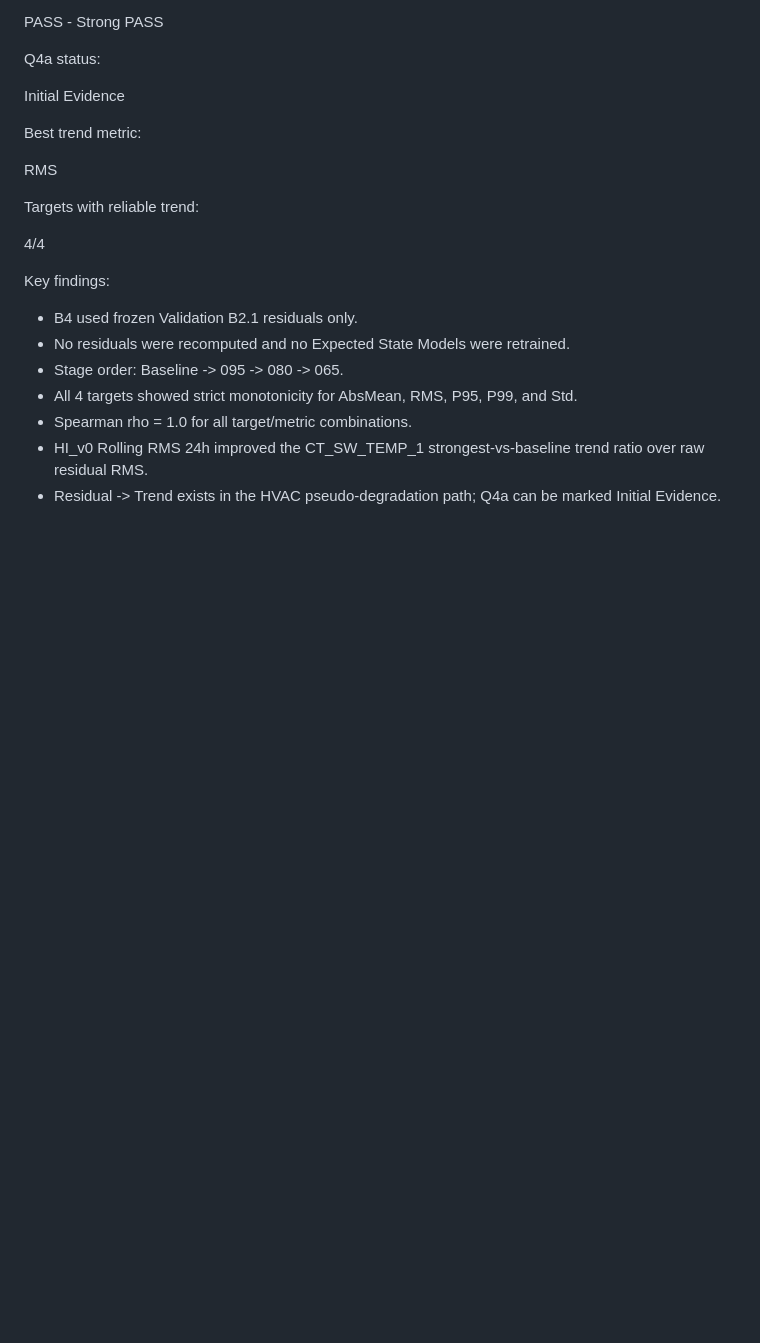
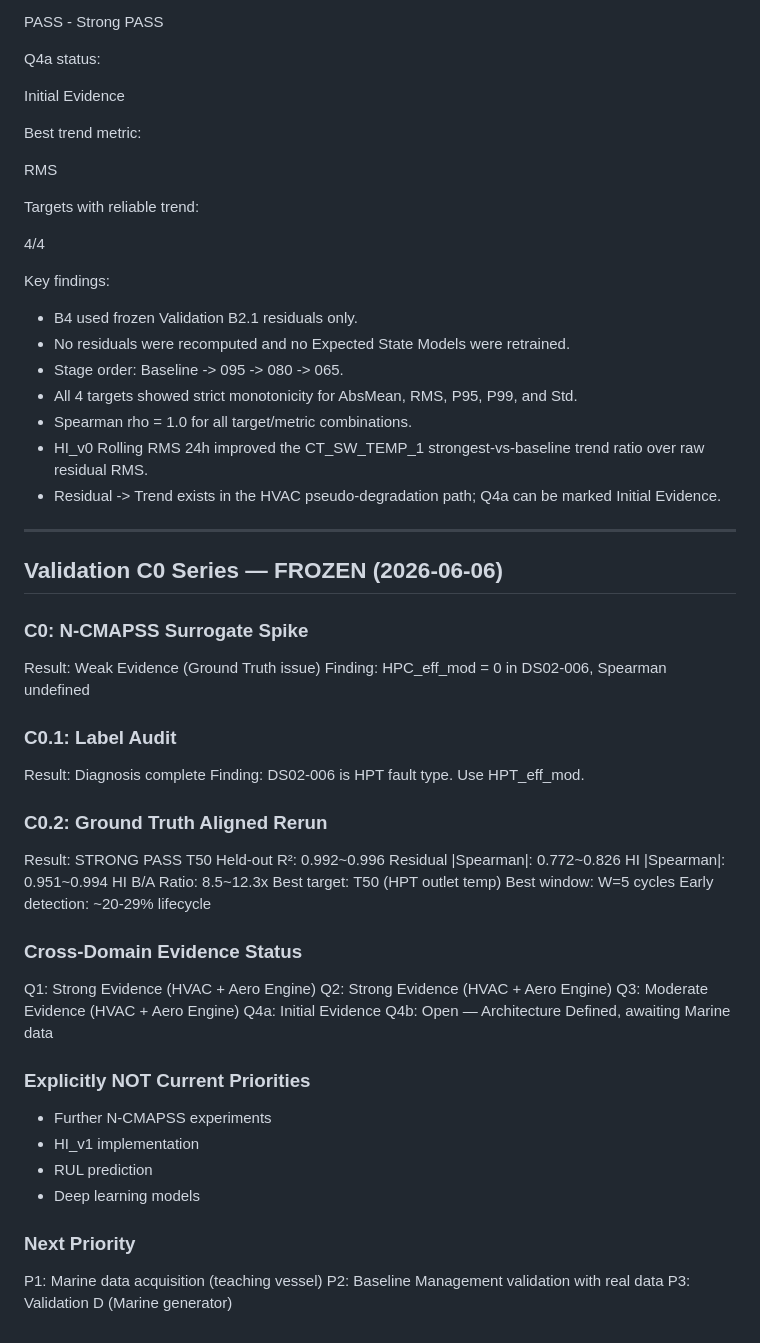
Before and after one commit to Jiaquan-Research/ship-health-monitoring, a Markdown page: CLAUDE.md, the part around the change. Drawn GitHub-style; blank space fills up the shorter version.

Commit message:
docs: update project state after validation-c0-series

```diff
--- a/CLAUDE.md
+++ b/CLAUDE.md
@@ -184,3 +184,43 @@ Key findings:
 - Spearman rho = 1.0 for all target/metric combinations.
 - HI_v0 Rolling RMS 24h improved the CT_SW_TEMP_1 strongest-vs-baseline trend ratio over raw residual RMS.
 - Residual -> Trend exists in the HVAC pseudo-degradation path; Q4a can be marked Initial Evidence.
+
+---
+
+## Validation C0 Series — FROZEN (2026-06-06)
+
+### C0: N-CMAPSS Surrogate Spike
+Result: Weak Evidence (Ground Truth issue)
+Finding: HPC_eff_mod = 0 in DS02-006, Spearman undefined
+
+### C0.1: Label Audit
+Result: Diagnosis complete
+Finding: DS02-006 is HPT fault type. Use HPT_eff_mod.
+
+### C0.2: Ground Truth Aligned Rerun
+Result: STRONG PASS
+T50 Held-out R²: 0.992~0.996
+Residual |Spearman|: 0.772~0.826
+HI |Spearman|: 0.951~0.994
+HI B/A Ratio: 8.5~12.3x
+Best target: T50 (HPT outlet temp)
+Best window: W=5 cycles
+Early detection: ~20-29% lifecycle
+
+### Cross-Domain Evidence Status
+Q1: Strong Evidence (HVAC + Aero Engine)
+Q2: Strong Evidence (HVAC + Aero Engine)
+Q3: Moderate Evidence (HVAC + Aero Engine)
+Q4a: Initial Evidence
+Q4b: Open — Architecture Defined, awaiting Marine data
+
+### Explicitly NOT Current Priorities
+- Further N-CMAPSS experiments
+- HI_v1 implementation
+- RUL prediction
+- Deep learning models
+
+### Next Priority
+P1: Marine data acquisition (teaching vessel)
+P2: Baseline Management validation with real data
+P3: Validation D (Marine generator)
```
